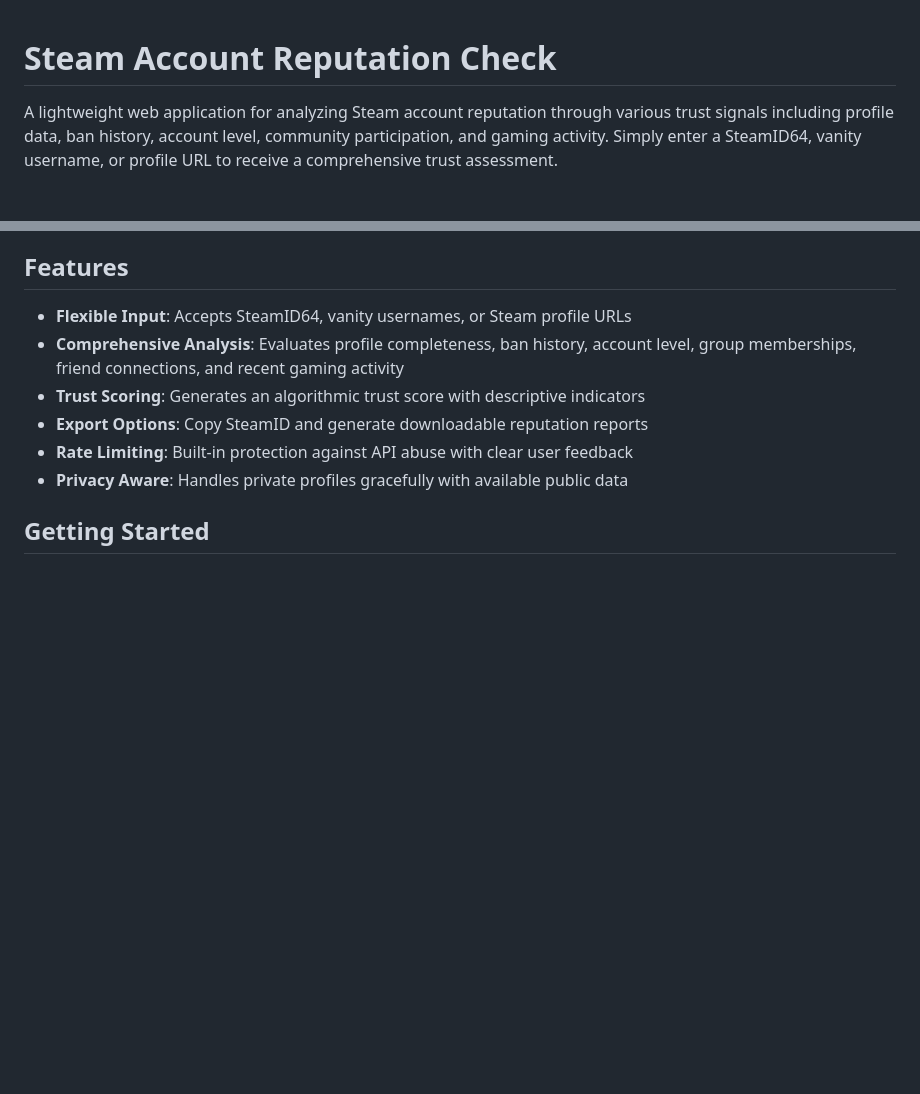
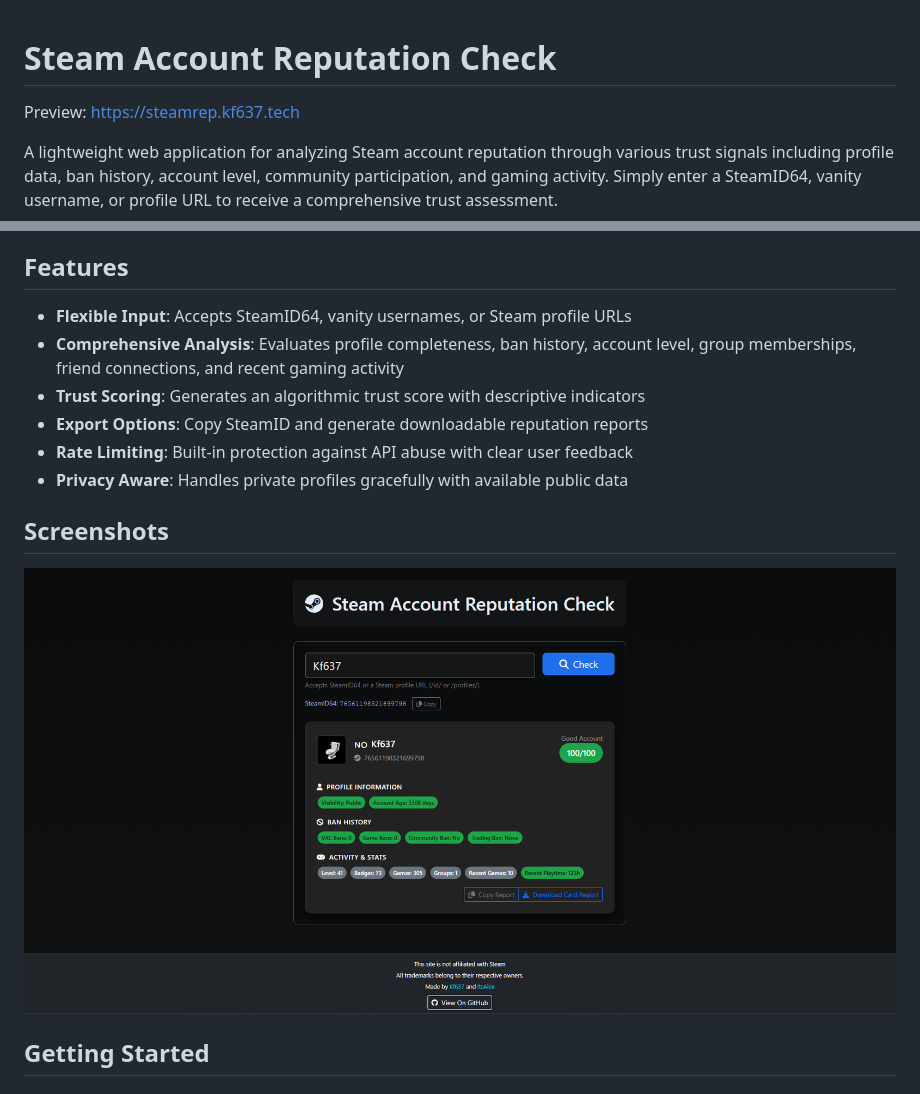
Before and after one commit to Kf637/Steam-Account-Reputation-Check, a Markdown page: README.md, 2 parts joined by grey strips. Rendered like a GitHub page; pictures changed too: .github/images/Screenshot_2.png (added); blank space fills up the shorter version.

Commit message:
Update README with image

```diff
--- a/README.md
+++ b/README.md
@@ -1,4 +1,6 @@
 # Steam Account Reputation Check
+
+Preview: https://steamrep.kf637.tech
 
 A lightweight web application for analyzing Steam account reputation through various trust signals including profile data, ban history, account level, community participation, and gaming activity. Simply enter a SteamID64, vanity username, or profile URL to receive a comprehensive trust assessment.
 
@@ -10,6 +12,10 @@ A lightweight web application for analyzing Steam account reputation through var
 - **Export Options**: Copy SteamID and generate downloadable reputation reports
 - **Rate Limiting**: Built-in protection against API abuse with clear user feedback
 - **Privacy Aware**: Handles private profiles gracefully with available public data
+
+## Screenshots
+
+![Screenshot of page](.github/images/Screenshot_2.png)
 
 ## Getting Started
 
```
Also changed, not shown: 1 other file.
